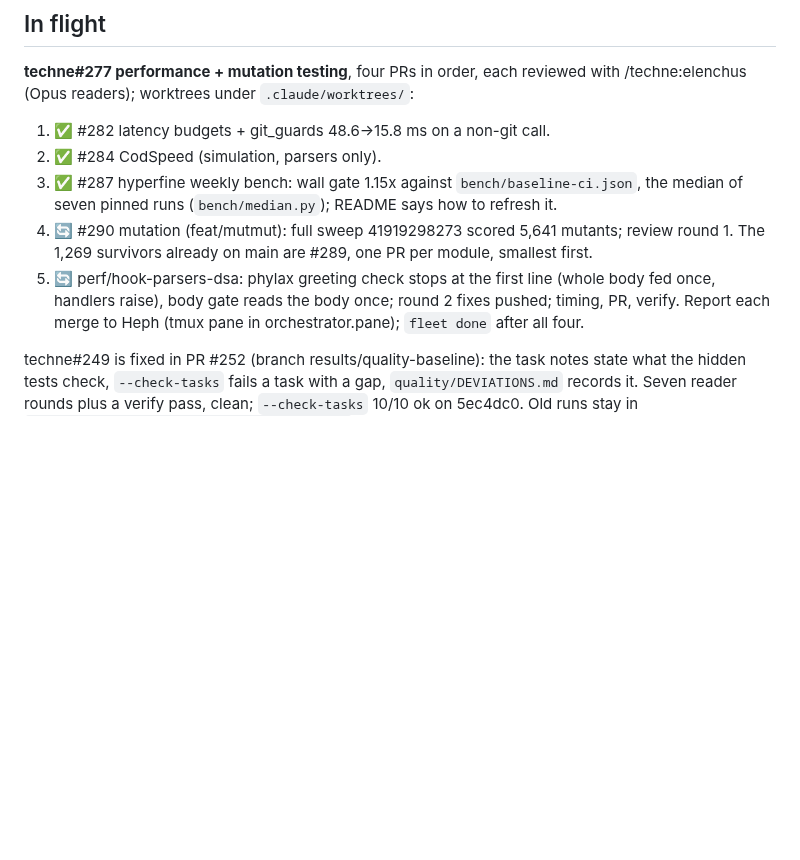
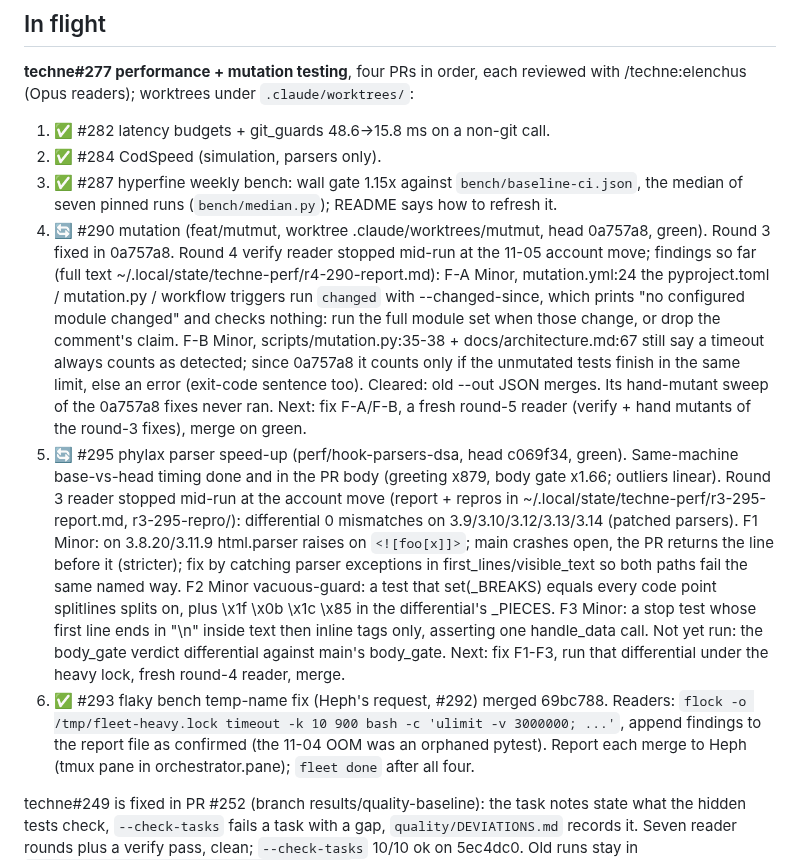
Before and after one commit to ajbarea/techne, a Markdown page: IMPL.md, the part around the change. Drawn GitHub-style; blank space fills up the shorter version.

Commit message:
docs(impl): #277 resume state before the account move: #290 r4 and #295 r3 findings

```diff
--- a/IMPL.md
+++ b/IMPL.md
@@ -12,10 +12,31 @@ moves to its dated Shipped log. Over ~50 lines means something referential crept
 2. ✅ #284 CodSpeed (simulation, parsers only).
 3. ✅ #287 hyperfine weekly bench: wall gate 1.15x against `bench/baseline-ci.json`, the median of
    seven pinned runs (`bench/median.py`); README says how to refresh it.
-4. 🔄 #290 mutation (feat/mutmut): full sweep 41919298273 scored 5,641 mutants; review round 1.
-   The 1,269 survivors already on main are #289, one PR per module, smallest first.
-5. 🔄 perf/hook-parsers-dsa: phylax greeting check stops at the first line (whole body fed once,
-   handlers raise), body gate reads the body once; round 2 fixes pushed; timing, PR, verify.
+4. 🔄 #290 mutation (feat/mutmut, worktree .claude/worktrees/mutmut, head 0a757a8, green). Round 3
+   fixed in 0a757a8. Round 4 verify reader stopped mid-run at the 11-05 account move; findings so far
+   (full text ~/.local/state/techne-perf/r4-290-report.md): F-A Minor, mutation.yml:24 the
+   pyproject.toml / mutation.py / workflow triggers run `changed` with --changed-since, which prints
+   "no configured module changed" and checks nothing: run the full module set when those change, or
+   drop the comment's claim. F-B Minor, scripts/mutation.py:35-38 + docs/architecture.md:67 still say
+   a timeout always counts as detected; since 0a757a8 it counts only if the unmutated tests finish in
+   the same limit, else an error (exit-code sentence too). Cleared: old --out JSON merges. Its
+   hand-mutant sweep of the 0a757a8 fixes never ran. Next: fix F-A/F-B, a fresh round-5 reader
+   (verify + hand mutants of the round-3 fixes), merge on green.
+5. 🔄 #295 phylax parser speed-up (perf/hook-parsers-dsa, head c069f34, green). Same-machine
+   base-vs-head timing done and in the PR body (greeting x879, body gate x1.66; outliers linear).
+   Round 3 reader stopped mid-run at the account move (report + repros in
+   ~/.local/state/techne-perf/r3-295-report.md, r3-295-repro/): differential 0 mismatches on
+   3.9/3.10/3.12/3.13/3.14 (patched parsers). F1 Minor: on 3.8.20/3.11.9 html.parser raises on
+   `<![foo[x]]>`; main crashes open, the PR returns the line before it (stricter); fix by catching
+   parser exceptions in first_lines/visible_text so both paths fail the same named way. F2 Minor
+   vacuous-guard: a test that set(_BREAKS) equals every code point splitlines splits on, plus
+   \x1f \x0b \x1c \x85 in the differential's _PIECES. F3 Minor: a stop test whose first line ends
+   in "\n" inside text then inline tags only, asserting one handle_data call. Not yet run: the
+   body_gate verdict differential against main's body_gate. Next: fix F1-F3, run that
+   differential under the heavy lock, fresh round-4 reader, merge.
+6. ✅ #293 flaky bench temp-name fix (Heph's request, #292) merged 69bc788.
+Readers: `flock -o /tmp/fleet-heavy.lock timeout -k 10 900 bash -c 'ulimit -v 3000000; ...'`,
+append findings to the report file as confirmed (the 11-04 OOM was an orphaned pytest).
 Report each merge to Heph (tmux pane in orchestrator.pane); `fleet done` after all four.
 
 techne#249 is fixed in PR #252 (branch results/quality-baseline): the task notes state what the
```
